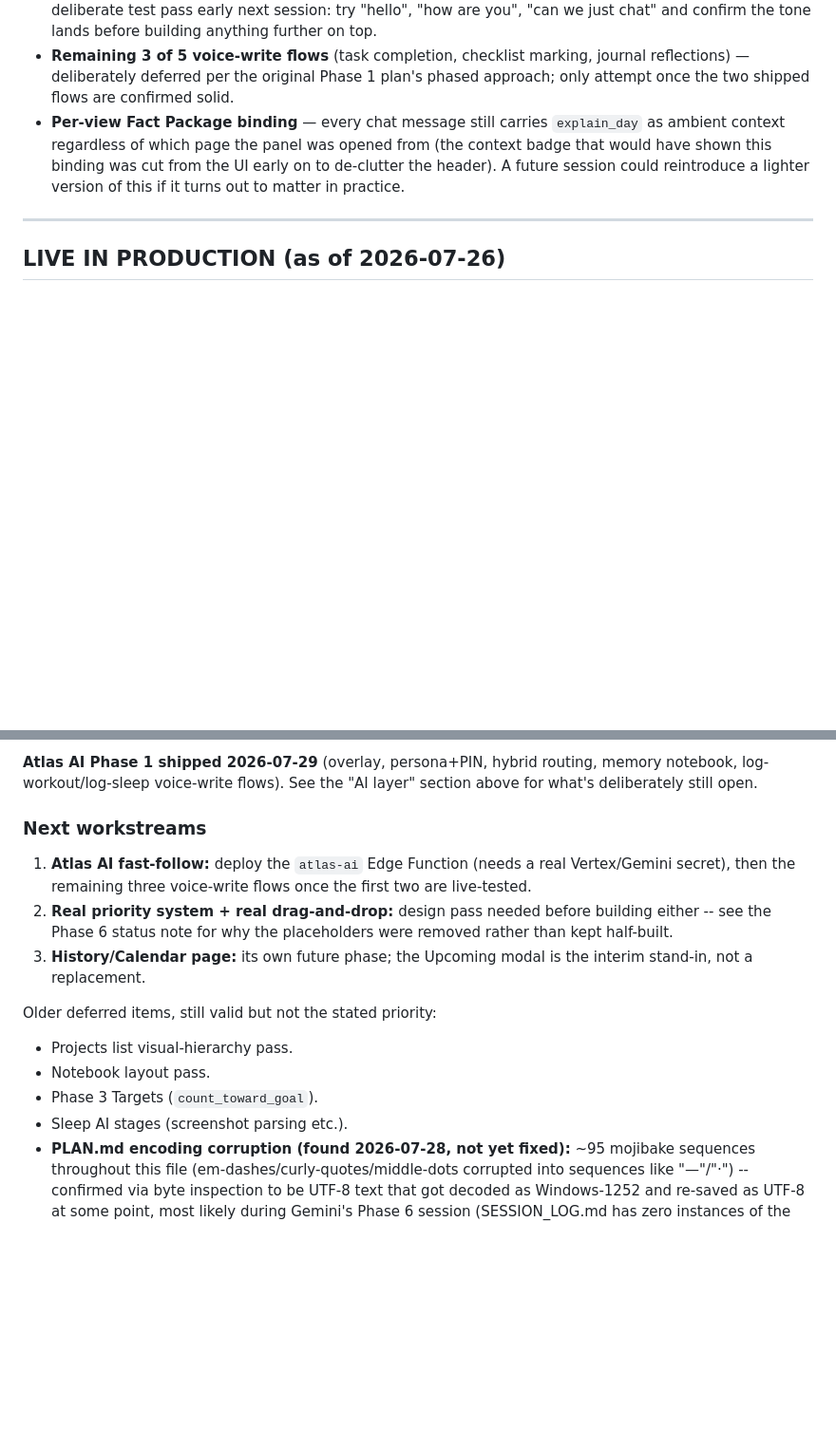
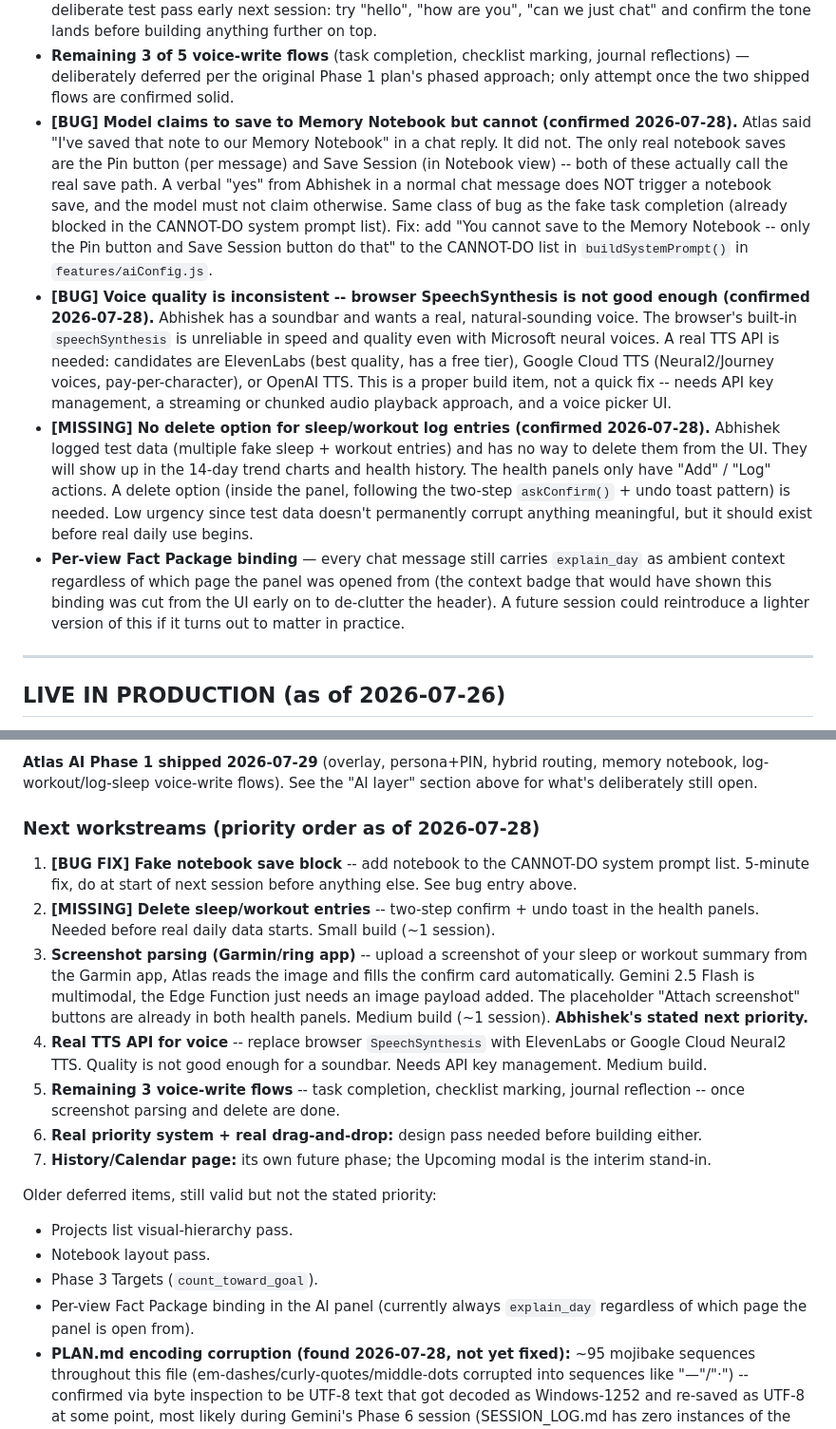
Before and after one commit to Abhishek-POSdesign/POS-Atlas, a Markdown page: PLAN.md, 2 parts joined by grey strips. Shown at 95% size. Rendered like a GitHub page; blank space fills up the shorter version.

Commit message:
docs: document open bugs + update next-session priority order (2026-07-28 end of session)

```diff
--- a/PLAN.md
+++ b/PLAN.md
@@ -39,6 +39,9 @@ Abhishek is switching to a different Claude account (his wife's) for future sess
 - **Scrollbar visuals** — AI panel, Notebook list, and Tasks & Reminders card scrollbars were tightened twice (6px → 4px thumb, hidden button-arrows) but Abhishek reported them still looking chunky after the first pass; this may be a Windows display-scaling/accessibility setting outside what page CSS can control, not a code bug — worth a fresh look with screenshots from his actual device before assuming it's fixable in CSS.
 - **Persona tone / "data reader" avoidance** — the conversation-first system-prompt rewrite (this session) is the real fix attempt, but was not live-tested by Claude before this handover (Abhishek confirmed verbally it's "replying perfectly" after the rewrite, but no side-by-side transcript was captured). Worth a deliberate test pass early next session: try "hello", "how are you", "can we just chat" and confirm the tone lands before building anything further on top.
 - **Remaining 3 of 5 voice-write flows** (task completion, checklist marking, journal reflections) — deliberately deferred per the original Phase 1 plan's phased approach; only attempt once the two shipped flows are confirmed solid.
+- **[BUG] Model claims to save to Memory Notebook but cannot (confirmed 2026-07-28).** Atlas said "I've saved that note to our Memory Notebook" in a chat reply. It did not. The only real notebook saves are the Pin button (per message) and Save Session (in Notebook view) -- both of these actually call the real save path. A verbal "yes" from Abhishek in a normal chat message does NOT trigger a notebook save, and the model must not claim otherwise. Same class of bug as the fake task completion (already blocked in the CANNOT-DO system prompt list). Fix: add "You cannot save to the Memory Notebook -- only the Pin button and Save Session button do that" to the CANNOT-DO list in `buildSystemPrompt()` in `features/aiConfig.js`.
+- **[BUG] Voice quality is inconsistent -- browser SpeechSynthesis is not good enough (confirmed 2026-07-28).** Abhishek has a soundbar and wants a real, natural-sounding voice. The browser's built-in `speechSynthesis` is unreliable in speed and quality even with Microsoft neural voices. A real TTS API is needed: candidates are ElevenLabs (best quality, has a free tier), Google Cloud TTS (Neural2/Journey voices, pay-per-character), or OpenAI TTS. This is a proper build item, not a quick fix -- needs API key management, a streaming or chunked audio playback approach, and a voice picker UI.
+- **[MISSING] No delete option for sleep/workout log entries (confirmed 2026-07-28).** Abhishek logged test data (multiple fake sleep + workout entries) and has no way to delete them from the UI. They will show up in the 14-day trend charts and health history. The health panels only have "Add" / "Log" actions. A delete option (inside the panel, following the two-step `askConfirm()` + undo toast pattern) is needed. Low urgency since test data doesn't permanently corrupt anything meaningful, but it should exist before real daily use begins.
 - **Per-view Fact Package binding** — every chat message still carries `explain_day` as ambient context regardless of which page the panel was opened from (the context badge that would have shown this binding was cut from the UI early on to de-clutter the header). A future session could reintroduce a lighter version of this if it turns out to matter in practice.
 
 ---
@@ -253,16 +256,21 @@ Standing "would want an answer before starting" items — these are not blocking
 
 **Atlas AI Phase 1 shipped 2026-07-29** (overlay, persona+PIN, hybrid routing, memory notebook, log-workout/log-sleep voice-write flows). See the "AI layer" section above for what's deliberately still open.
 
-### Next workstreams
-1. **Atlas AI fast-follow:** deploy the `atlas-ai` Edge Function (needs a real Vertex/Gemini secret), then the remaining three voice-write flows once the first two are live-tested.
-2. **Real priority system + real drag-and-drop:** design pass needed before building either -- see the Phase 6 status note for why the placeholders were removed rather than kept half-built.
-3. **History/Calendar page:** its own future phase; the Upcoming modal is the interim stand-in, not a replacement.
+### Next workstreams (priority order as of 2026-07-28)
+
+1. **[BUG FIX] Fake notebook save block** -- add notebook to the CANNOT-DO system prompt list. 5-minute fix, do at start of next session before anything else. See bug entry above.
+2. **[MISSING] Delete sleep/workout entries** -- two-step confirm + undo toast in the health panels. Needed before real daily data starts. Small build (~1 session).
+3. **Screenshot parsing (Garmin/ring app)** -- upload a screenshot of your sleep or workout summary from the Garmin app, Atlas reads the image and fills the confirm card automatically. Gemini 2.5 Flash is multimodal, the Edge Function just needs an image payload added. The placeholder "Attach screenshot" buttons are already in both health panels. Medium build (~1 session). **Abhishek's stated next priority.**
+4. **Real TTS API for voice** -- replace browser `SpeechSynthesis` with ElevenLabs or Google Cloud Neural2 TTS. Quality is not good enough for a soundbar. Needs API key management. Medium build.
+5. **Remaining 3 voice-write flows** -- task completion, checklist marking, journal reflection -- once screenshot parsing and delete are done.
+6. **Real priority system + real drag-and-drop:** design pass needed before building either.
+7. **History/Calendar page:** its own future phase; the Upcoming modal is the interim stand-in.
 
 Older deferred items, still valid but not the stated priority:
 - Projects list visual-hierarchy pass.
 - Notebook layout pass.
 - Phase 3 Targets (`count_toward_goal`).
-- Sleep AI stages (screenshot parsing etc.).
+- Per-view Fact Package binding in the AI panel (currently always `explain_day` regardless of which page the panel is open from).
 - **PLAN.md encoding corruption (found 2026-07-28, not yet fixed):** ~95 mojibake sequences throughout this file (em-dashes/curly-quotes/middle-dots corrupted into sequences like "—"/"·") -- confirmed via byte inspection to be UTF-8 text that got decoded as Windows-1252 and re-saved as UTF-8 at some point, most likely during Gemini's Phase 6 session (SESSION_LOG.md has zero instances of the same pattern, so it's isolated to this file). New content added in this session's edits uses plain ASCII punctuation (`--` instead of em-dash) specifically to avoid adding more of the same corruption on top. Needs a proper repair pass -- not attempted here, out of scope for a Phase 6 close-out.
 
 Nothing on this list starts without Abhishek re-opening the conversation.
```
Also changed, not shown: other parts of PLAN.md (+1 -1 lines), SESSION_LOG.md (+24 -0 lines).
